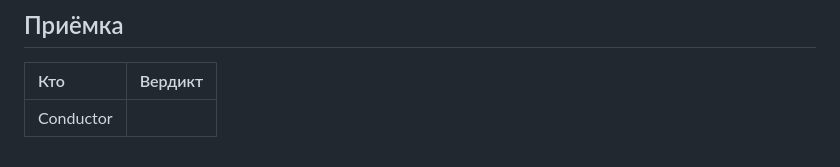
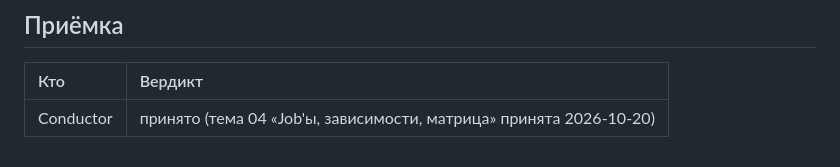
Before and after one commit to y-kolyada/github-actions, a Markdown page: lessons/record-4.md, the part around the change. Rendered like a GitHub page.

Commit message:
docs(record): register conductor acceptance for step 4
Record formal Conductor acceptance of Step 4 (topic 04 «Job'ы, зависимости, матрица») as received in chat on 2026-10-20.

All three predicates for step 4 were proven green, concluding the shift for topic 04.

```diff
--- a/lessons/record-4.md
+++ b/lessons/record-4.md
@@ -171,4 +171,4 @@ ff67d69 docs(task): define task 4 for topic 04 jobs, dependencies, and matrix
 
 | Кто | Вердикт |
 | :-- | :-- |
-| Conductor | |
+| Conductor | принято (тема 04 «Job'ы, зависимости, матрица» принята 2026-10-20) |
```
